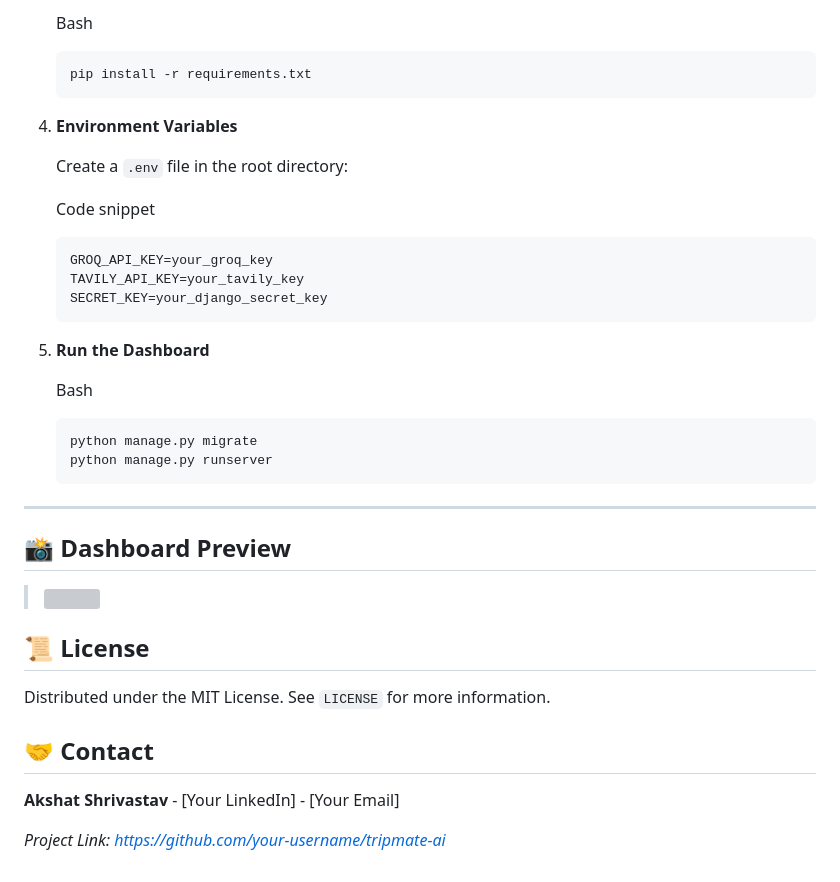
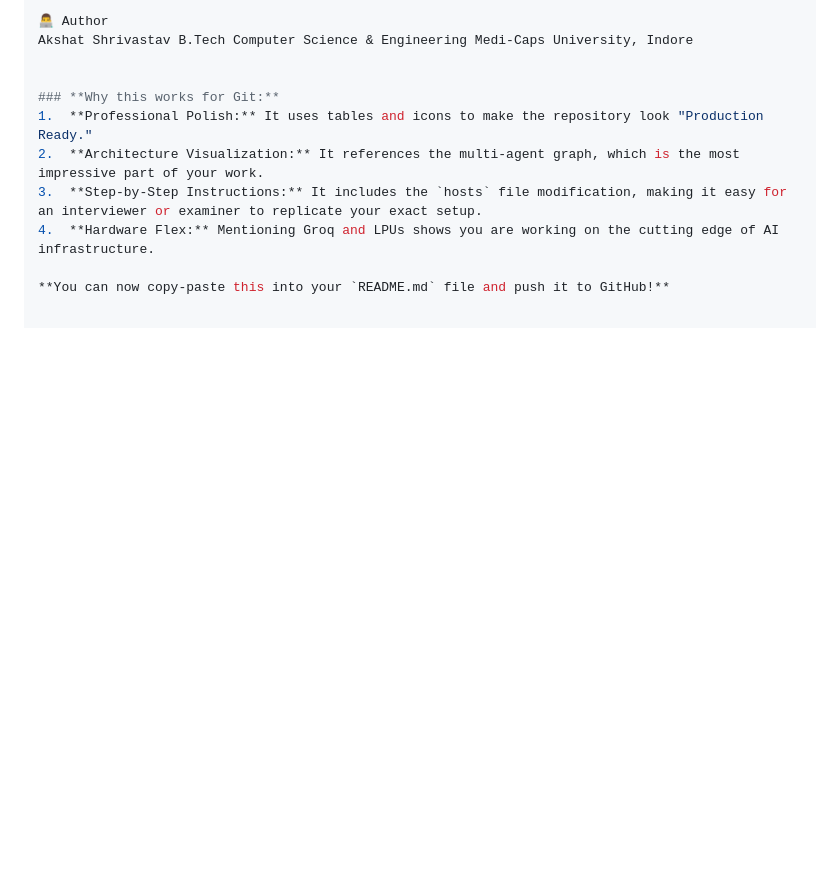
Before and after one commit to Akshatshrivastav30/Hospitality_agent, a Markdown page: Readme.md, the part around one of its changes. Drawn GitHub-style; blank space fills up the shorter version; grey boxes are pictures that could not be loaded.

````diff
--- a/Readme.md
+++ b/Readme.md
@@ -71,43 +74,12 @@ TripMate doesn't just "chat"; it **thinks and researches**. The system is built
 
-   Bash
+👨‍💻 Author
+Akshat Shrivastav B.Tech Computer Science & Engineering Medi-Caps University, Indore
 
-   ```
-   pip install -r requirements.txt
-   ```
 
-4. **Environment Variables**
+### **Why this works for Git:**
+1.  **Professional Polish:** It uses tables and icons to make the repository look "Production Ready."
+2.  **Architecture Visualization:** It references the multi-agent graph, which is the most impressive part of your work.
+3.  **Step-by-Step Instructions:** It includes the `hosts` file modification, making it easy for an interviewer or examiner to replicate your exact setup.
+4.  **Hardware Flex:** Mentioning Groq and LPUs shows you are working on the cutting edge of AI infrastructure.
 
-   Create a `.env` file in the root directory:
-
-   Code snippet
-
-   ```
-   GROQ_API_KEY=your_groq_key
-   TAVILY_API_KEY=your_tavily_key
-   SECRET_KEY=your_django_secret_key
-   ```
-
-5. **Run the Dashboard**
-
-   Bash
-
-   ```
-   python manage.py migrate
-   python manage.py runserver
-   ```
-
----
-
-## 📸 Dashboard Preview
-
-> ![](/Users/akshatshrivastav/Desktop/Screenshot%202026-02-24%20at%209.57.15 PM.png)
-
-## 📜 License
-
-Distributed under the MIT License. See `LICENSE` for more information.
-
-## 🤝 Contact
-
-**Akshat Shrivastav** - [Your LinkedIn] - [Your Email]
-
-*Project Link: [https://github.com/your-username/tripmate-ai](https://www.google.com/search?q=https://github.com/your-username/tripmate-ai)*
+**You can now copy-paste this into your `README.md` file and push it to GitHub!**
````
Also changed, not shown: other parts of Readme.md (+50 -47 lines).
